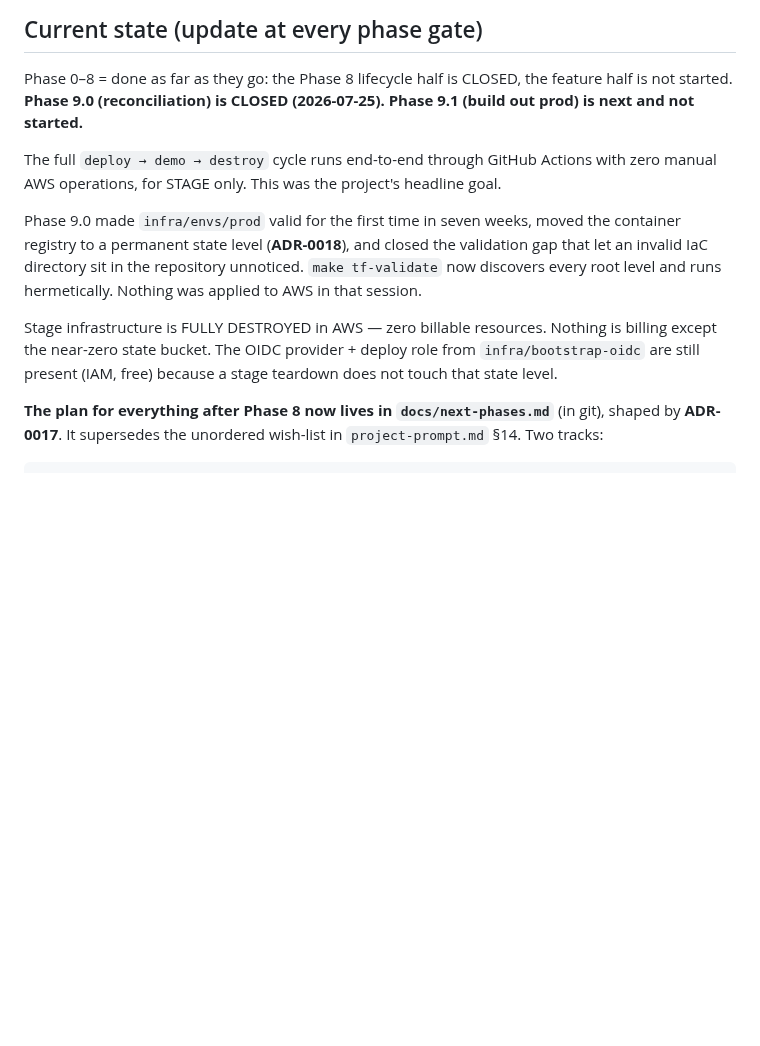
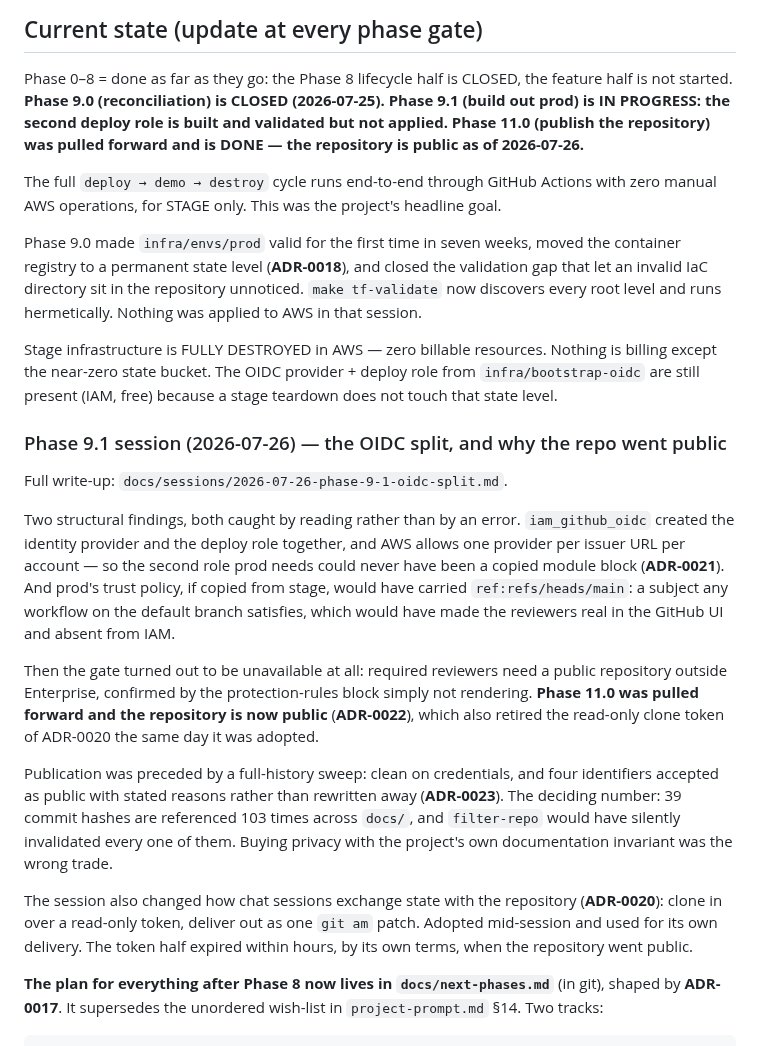
Before and after one commit to UVE-QA/aws-devops-sdet-demo, a Markdown page: docs/discussion-log.md, the part around the change. Rendered like a GitHub page; blank space fills up the shorter version.

```diff
--- a/docs/discussion-log.md
+++ b/docs/discussion-log.md
@@ -8,7 +8,9 @@ not a transcript. New decisions go to `docs/decisions/` as ADRs.
 
 Phase 0–8 = done as far as they go: the Phase 8 lifecycle half is CLOSED, the
 feature half is not started. **Phase 9.0 (reconciliation) is CLOSED
-(2026-07-25). Phase 9.1 (build out prod) is next and not started.**
+(2026-07-25). Phase 9.1 (build out prod) is IN PROGRESS: the second deploy role
+is built and validated but not applied. Phase 11.0 (publish the repository) was
+pulled forward and is DONE — the repository is public as of 2026-07-26.**
 
 The full `deploy → demo → destroy` cycle runs end-to-end through GitHub Actions
 with zero manual AWS operations, for STAGE only. This was the project's
@@ -24,6 +26,36 @@ Stage infrastructure is FULLY DESTROYED in AWS — zero billable resources.
 Nothing is billing except the near-zero state bucket. The OIDC provider + deploy
 role from `infra/bootstrap-oidc` are still present (IAM, free) because a stage
 teardown does not touch that state level.
+
+### Phase 9.1 session (2026-07-26) — the OIDC split, and why the repo went public
+
+Full write-up: `docs/sessions/2026-07-26-phase-9-1-oidc-split.md`.
+
+Two structural findings, both caught by reading rather than by an error.
+`iam_github_oidc` created the identity provider and the deploy role together,
+and AWS allows one provider per issuer URL per account — so the second role prod
+needs could never have been a copied module block (**ADR-0021**). And prod's
+trust policy, if copied from stage, would have carried
+`ref:refs/heads/main`: a subject any workflow on the default branch satisfies,
+which would have made the reviewers real in the GitHub UI and absent from IAM.
+
+Then the gate turned out to be unavailable at all: required reviewers need a
+public repository outside Enterprise, confirmed by the protection-rules block
+simply not rendering. **Phase 11.0 was pulled forward and the repository is now
+public** (**ADR-0022**), which also retired the read-only clone token of
+ADR-0020 the same day it was adopted.
+
+Publication was preceded by a full-history sweep: clean on credentials, and four
+identifiers accepted as public with stated reasons rather than rewritten away
+(**ADR-0023**). The deciding number: 39 commit hashes are referenced 103 times
+across `docs/`, and `filter-repo` would have silently invalidated every one of
+them. Buying privacy with the project's own documentation invariant was the
+wrong trade.
+
+The session also changed how chat sessions exchange state with the repository
+(**ADR-0020**): clone in over a read-only token, deliver out as one `git am`
+patch. Adopted mid-session and used for its own delivery. The token half expired
+within hours, by its own terms, when the repository went public.
 
 **The plan for everything after Phase 8 now lives in `docs/next-phases.md`**
 (in git), shaped by **ADR-0017**. It supersedes the unordered wish-list in
```
Also changed, not shown: docs/next-phases.md (+8 -1 lines), docs/phase-gates.md (+26 -2 lines).
